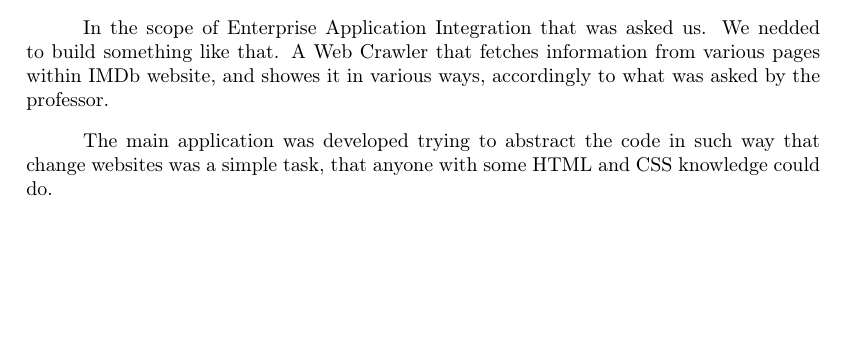
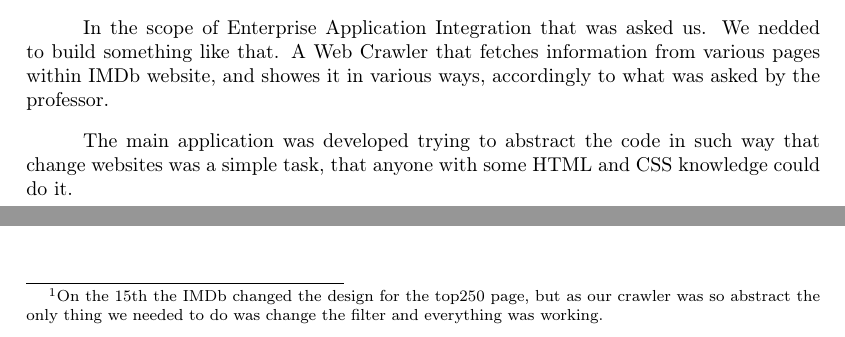
Before and after one commit to jpbat/eai, a LaTeX document (TP1/report/report.tex): part of page 3 of 11 before the commit and two parts of pages 3 and 7 of 11 after it, the two joined at a grey line, cut so that both start at the same text, the shorter picture padded with empty space. Compiled offline with pdfLaTeX.

```diff
--- a/TP1/report/report.tex
+++ b/TP1/report/report.tex
@@ -42,7 +42,7 @@
 
 In the scope of Enterprise Application Integration that was asked us. We nedded to build something like that. A Web Crawler that fetches information from various pages within \href{http://www.imdb.com}{IMDb website}, and showes it in various ways, accordingly to what was asked by the professor.
 
-The main application was developed trying to abstract the code in such way that change websites was a simple task, that anyone with some HTML and CSS knowledge could do.
+The main application was developed trying to abstract the code in such way that change websites was a simple task, that anyone with some HTML and CSS knowledge could do it.
 
 \clearpage
 \section{Architecture}
@@ -98,7 +98,7 @@
 That was the initial setup for the service. Each app has his function that will be succinctly explained, so that anyone that reads this report could easly implement the project.
 
 \subsection{Web Crawler}
-\indent \indent Our Web Crawler only needs a tuple of strings to change to a new website. The first one is the link to the webpage we wish to parse and the second one is the filter we need to apply so that in the end the result is a list of HTMLElements with the tag ``a'' with the \texttt{href} to the movie page.\\
+\indent \indent Our Web Crawler only needs a tuple of strings to change to a new website. The first one is the link to the webpage we wish to parse and the second one is the filter we need to apply so that in the end the result is a list of HTMLElements with the tag ``a'' with the \texttt{href} to the movie page.\footnote{On the 15th the IMDb changed the design for the top250 page, but as our crawler was so abstract the only thing we needed to do was change the filter and everything was working.}\\
 \\Example:\\url: ``http://www.imdb.com/movies-coming-soon/2013-09/''\\filter: ``\#main td h4 a''
 
 After getting that tuple, we get the webpage using Jsoup and the list of movies that we will analyze. In each movie we get the name, the url to the movie poster, the score, the duration, the genres, the main actorsm the director, the launch date and finally the description.
```
Also changed, not shown: 2 other files.
